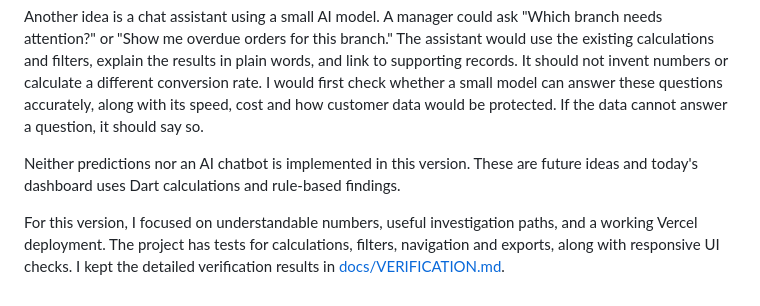
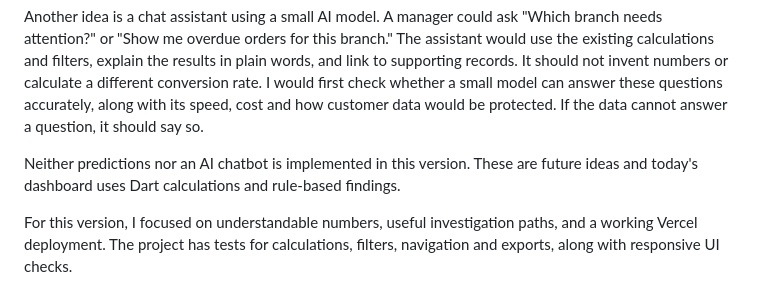
Before and after one commit to SanirRahaman/IQ_AutomobileDashboard, a Markdown page: DECISIONS.md, the part around the change. Drawn GitHub-style.

Commit message:
Simplify closing project decisions note

```diff
--- a/DECISIONS.md
+++ b/DECISIONS.md
@@ -82,4 +82,4 @@ Another idea is a chat assistant using a small AI model. A manager could ask "Wh
 
 Neither predictions nor an AI chatbot is implemented in this version. These are future ideas and today's dashboard uses Dart calculations and rule-based findings.
 
-For this version, I focused on understandable numbers, useful investigation paths, and a working Vercel deployment. The project has tests for calculations, filters, navigation and exports, along with responsive UI checks. I kept the detailed verification results in [docs/VERIFICATION.md](docs/VERIFICATION.md).
+For this version, I focused on understandable numbers, useful investigation paths, and a working Vercel deployment. The project has tests for calculations, filters, navigation and exports, along with responsive UI checks.
```
